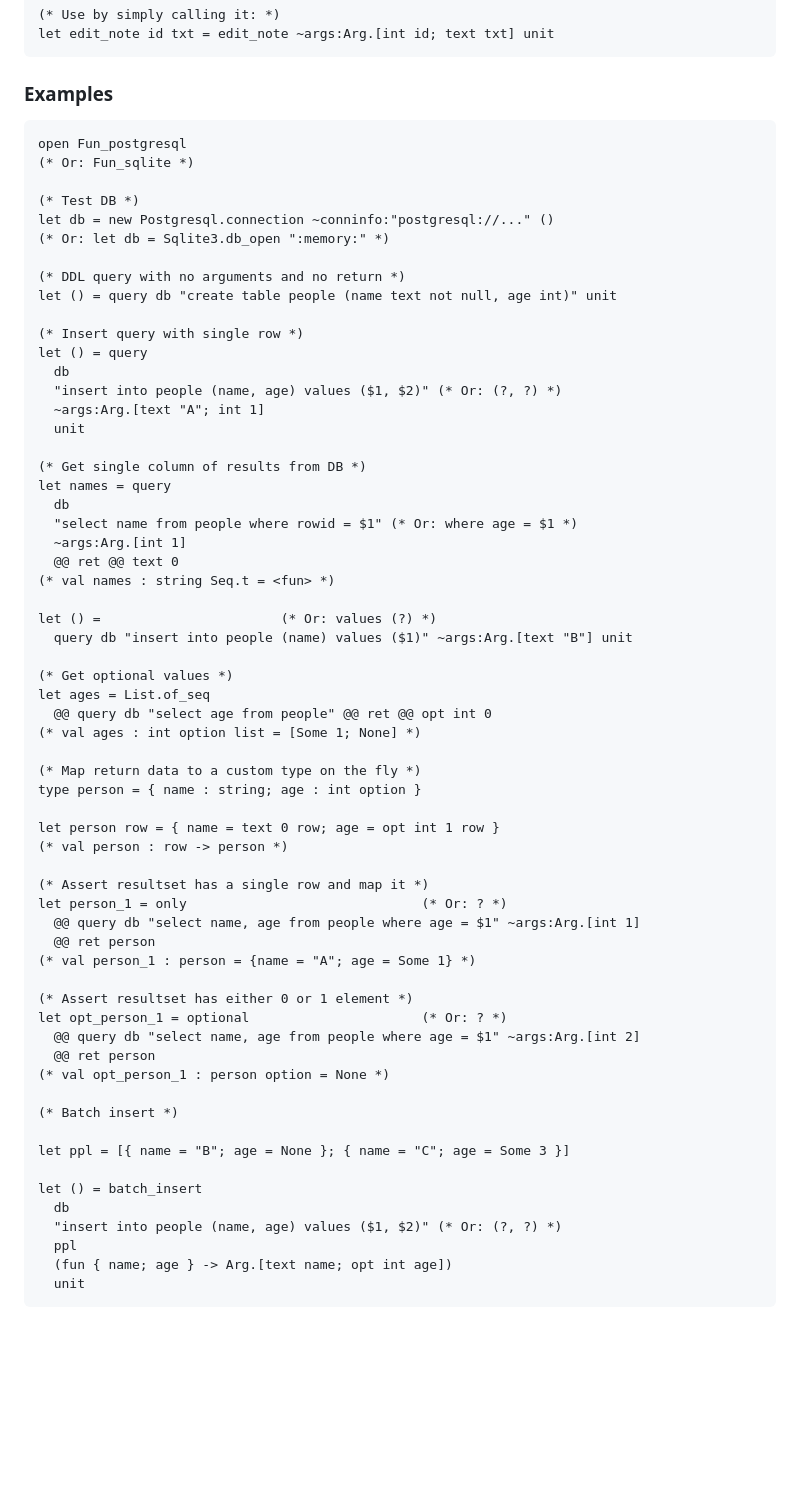
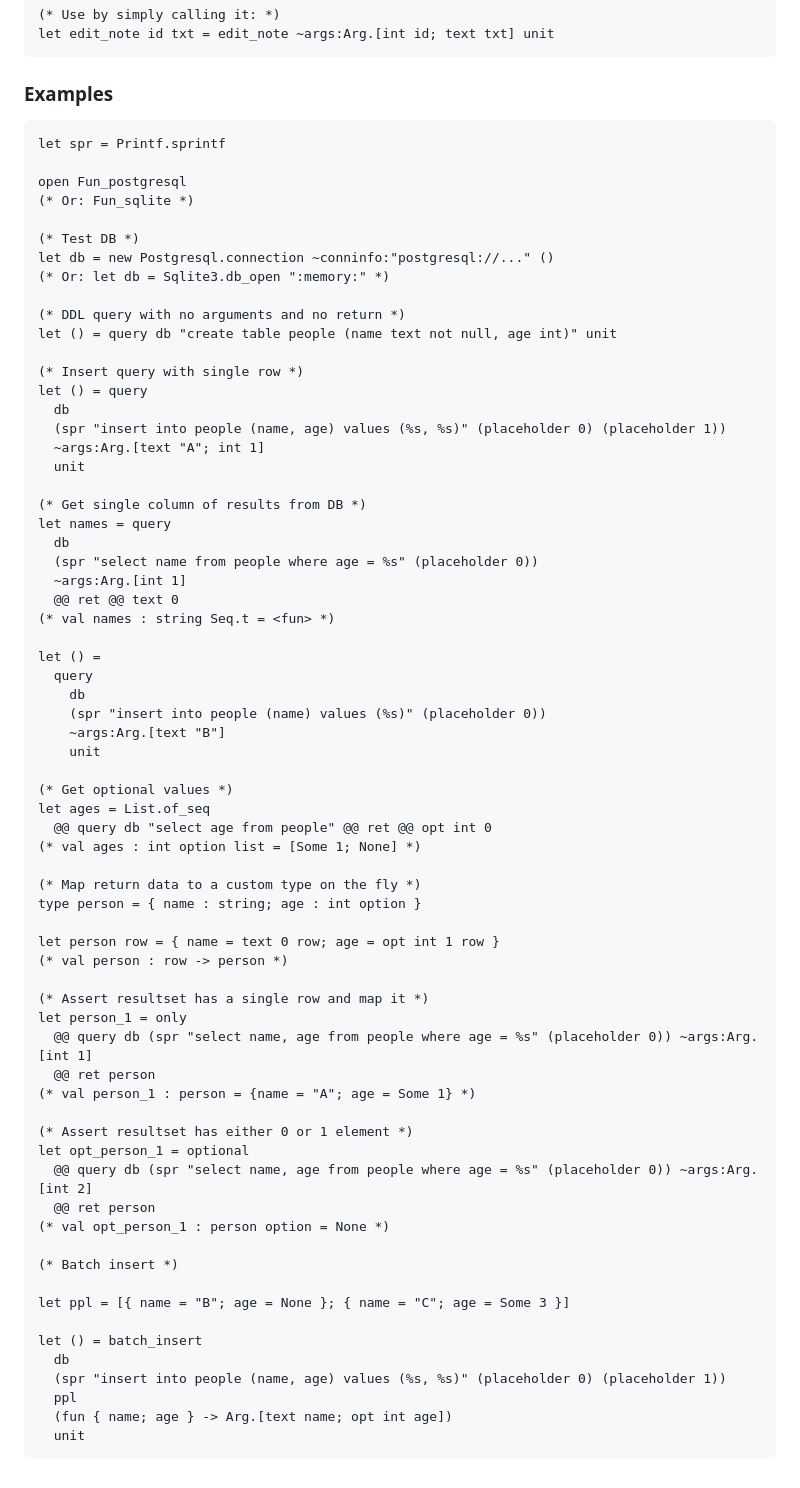
Before and after one commit to yawaramin/fun-sql, a Markdown page: README.md, the part around the change. GitHub-like rendering; blank space fills up the shorter version.

Commit message:
Use generic placeholders in examples

````diff
--- a/README.md
+++ b/README.md
@@ -34,6 +34,8 @@ let edit_note id txt = edit_note ~args:Arg.[int id; text txt] unit
 ### Examples
 
 ```ocaml
+let spr = Printf.sprintf
+
 open Fun_postgresql
 (* Or: Fun_sqlite *)
 
@@ -47,20 +49,24 @@ let () = query db "create table people (name text not null, age int)" unit
 (* Insert query with single row *)
 let () = query
   db
-  "insert into people (name, age) values ($1, $2)" (* Or: (?, ?) *)
+  (spr "insert into people (name, age) values (%s, %s)" (placeholder 0) (placeholder 1))
   ~args:Arg.[text "A"; int 1]
   unit
 
 (* Get single column of results from DB *)
 let names = query
   db
-  "select name from people where rowid = $1" (* Or: where age = $1 *)
+  (spr "select name from people where age = %s" (placeholder 0))
   ~args:Arg.[int 1]
   @@ ret @@ text 0
 (* val names : string Seq.t = <fun> *)
 
-let () =                       (* Or: values (?) *)
-  query db "insert into people (name) values ($1)" ~args:Arg.[text "B"] unit
+let () =
+  query
+    db
+    (spr "insert into people (name) values (%s)" (placeholder 0))
+    ~args:Arg.[text "B"]
+    unit
 
 (* Get optional values *)
 let ages = List.of_seq
@@ -74,14 +80,14 @@ let person row = { name = text 0 row; age = opt int 1 row }
 (* val person : row -> person *)
 
 (* Assert resultset has a single row and map it *)
-let person_1 = only                              (* Or: ? *)
-  @@ query db "select name, age from people where age = $1" ~args:Arg.[int 1]
+let person_1 = only
+  @@ query db (spr "select name, age from people where age = %s" (placeholder 0)) ~args:Arg.[int 1]
   @@ ret person
 (* val person_1 : person = {name = "A"; age = Some 1} *)
 
 (* Assert resultset has either 0 or 1 element *)
-let opt_person_1 = optional                      (* Or: ? *)
-  @@ query db "select name, age from people where age = $1" ~args:Arg.[int 2]
+let opt_person_1 = optional
+  @@ query db (spr "select name, age from people where age = %s" (placeholder 0)) ~args:Arg.[int 2]
   @@ ret person
 (* val opt_person_1 : person option = None *)
 
@@ -91,7 +97,7 @@ let ppl = [{ name = "B"; age = None }; { name = "C"; age = Some 3 }]
 
 let () = batch_insert
   db
-  "insert into people (name, age) values ($1, $2)" (* Or: (?, ?) *)
+  (spr "insert into people (name, age) values (%s, %s)" (placeholder 0) (placeholder 1))
   ppl
   (fun { name; age } -> Arg.[text name; opt int age])
   unit
````
